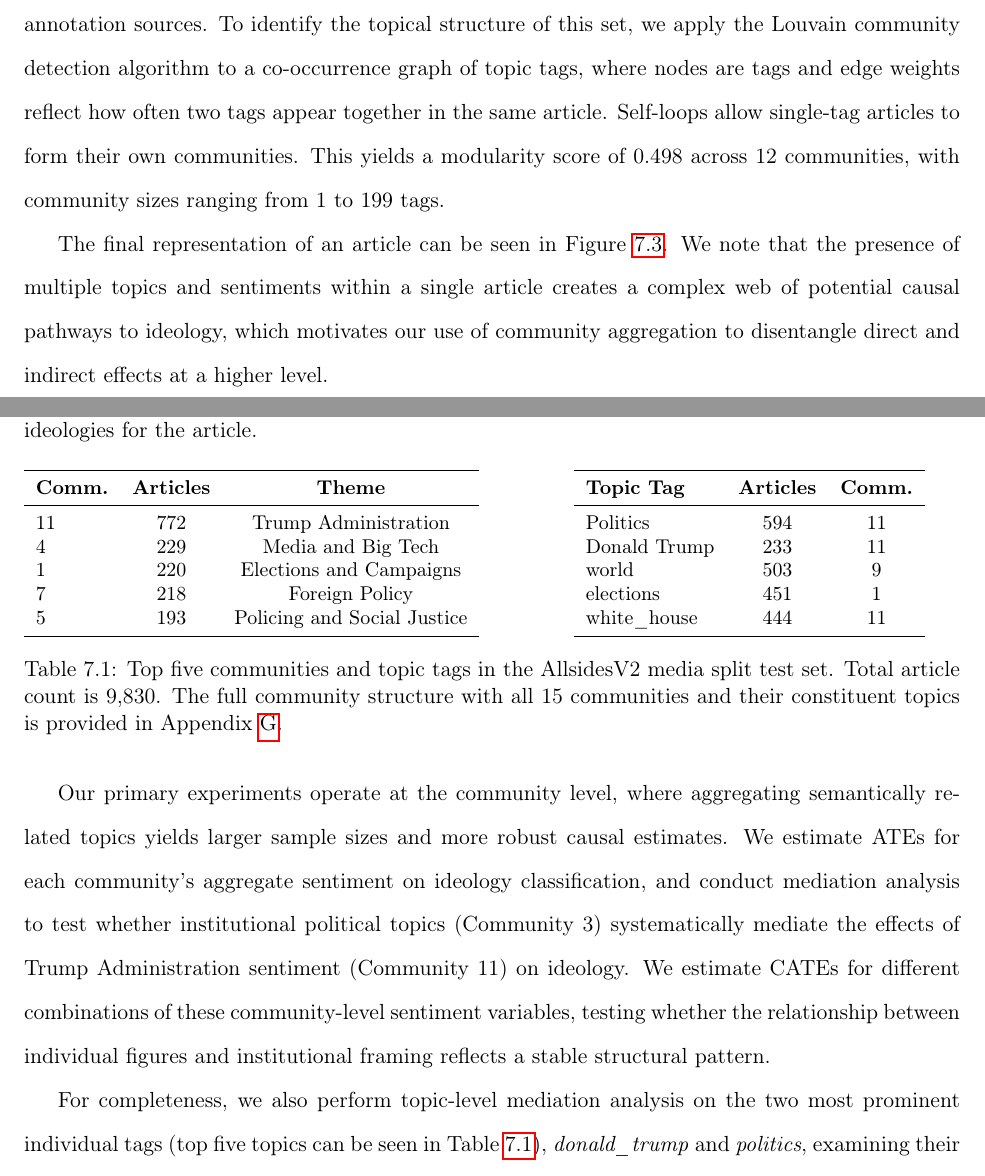
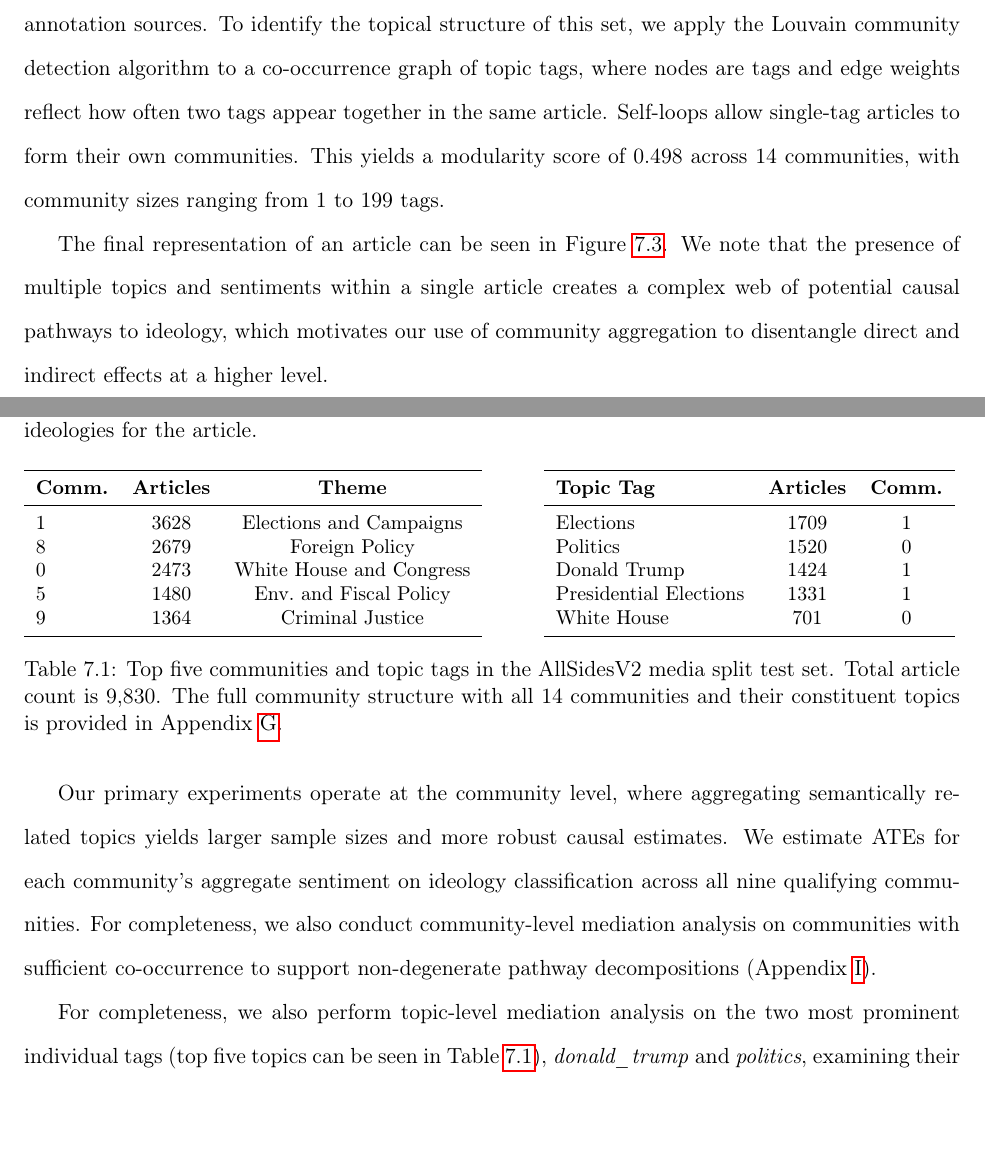
Before and after one commit to upasanachatterjee/ms_thesis, a LaTeX thesis (main.tex, which reads sections/7_causal_inference/causal_framework.tex, sections/abstract.tex): two parts of pages 56 and 57 of 138, joined at a grey line, cut so that both start at the same text, the shorter picture padded with empty space. Compiled offline with pdfLaTeX.

Commit message:
clean up

```diff
--- a/sections/7_causal_inference/causal_framework.tex
+++ b/sections/7_causal_inference/causal_framework.tex
@@ -114,7 +114,7 @@ We use the AllSidesV2 dataset described in Section~\ref{sec:dataset}. All causal
 
 
 
-We perform all analyses on the test set of the AllSidesV2 Media split to ensure fair comparison across annotation sources. To identify the topical structure of this set, we apply the Louvain community detection algorithm to a co-occurrence graph of topic tags, where nodes are tags and edge weights reflect how often two tags appear together in the same article. Self-loops allow single-tag articles to form their own communities. This yields a modularity score of 0.498 across 12 communities, with community sizes ranging from 1 to 199 tags.
+We perform all analyses on the test set of the AllSidesV2 Media split to ensure fair comparison across annotation sources. To identify the topical structure of this set, we apply the Louvain community detection algorithm to a co-occurrence graph of topic tags, where nodes are tags and edge weights reflect how often two tags appear together in the same article. Self-loops allow single-tag articles to form their own communities. This yields a modularity score of 0.498 across 14 communities, with community sizes ranging from 1 to 199 tags.
 
 \begin{figure}[h]
   \centering
@@ -134,11 +134,11 @@ The final representation of an article can be seen in Figure~\ref{fig:articles}.
         \toprule
         \textbf{Comm.} & \textbf{Articles}  & \textbf{Theme} \\
         \midrule
-        11 & 772  & Trump Administration \\
-        4 & 229  & Media and Big Tech \\
-        1 & 220 & Elections and Campaigns \\
-        7 & 218  & Foreign Policy \\
-        5 & 193  & Policing and Social Justice \\
+        1 & 3628  & Elections and Campaigns \\
+        8 & 2679  & Foreign Policy \\
+        0 & 2473  & White House and Congress \\
+        5 & 1480  & Env.\ and Fiscal Policy \\
+        9 & 1364  & Criminal Justice \\
         \bottomrule
         \end{tabular}
     \end{minipage}
@@ -150,26 +150,19 @@ The final representation of an article can be seen in Figure~\ref{fig:articles}.
         \toprule
         \textbf{Topic Tag} & \textbf{Articles} & \textbf{Comm.} \\
         \midrule
-        Politics & 594 & 11 \\
-        Donald Trump & 233 & 11 \\
-        world & 503 & 9 \\
-        elections & 451 & 1 \\
-        white\_house & 444 & 11 \\
+        Elections & 1709 & 1 \\
+        Politics & 1520 & 0 \\
+        Donald Trump & 1424 & 1 \\
+        Presidential Elections & 1331 & 1 \\
+        White House & 701 & 0 \\
         \bottomrule
         \end{tabular}
     \end{minipage}
-    \caption{Top five communities and topic tags in the AllsidesV2 media split test set. Total article count is 9,830. The full community structure with all 15 communities and their constituent topics is provided in Appendix~\ref{appendix:community-structure}.}
+    \caption{Top five communities and topic tags in the AllSidesV2 media split test set. Total article count is 9,830. The full community structure with all 14 communities and their constituent topics is provided in Appendix~\ref{appendix:community-structure}.}
     \label{tab:topical-summary}
 \end{table}
 
-%\begin{figure}[h!]
-%    \centering
-%    \includegraphics[width=0.7\textwidth]{sections/images/louvain_communities.png}
-%    \caption{Louvain community detection on the topic tag co-occurrence graph for the top five tags.}
-%    \label{fig:louvain}
-%\end{figure}
-
-Our primary experiments operate at the community level, where aggregating semantically related topics yields larger sample sizes and more robust causal estimates. We estimate ATEs for each community's aggregate sentiment on ideology classification, and conduct mediation analysis to test whether institutional political topics (Community 3) systematically mediate the effects of Trump Administration sentiment (Community 11) on ideology. We estimate CATEs for different combinations of these community-level sentiment variables, testing whether the relationship between individual figures and institutional framing reflects a stable structural pattern.
+Our primary experiments operate at the community level, where aggregating semantically related topics yields larger sample sizes and more robust causal estimates. We estimate ATEs for each community's aggregate sentiment on ideology classification across all nine qualifying communities. For completeness, we also conduct community-level mediation analysis on communities with sufficient co-occurrence to support non-degenerate pathway decompositions (Appendix~\ref{sec:appendix-community-mediation}).
 
 For completeness, we also perform topic-level mediation analysis on the two most prominent individual tags (top five topics can be seen in Table~\ref{tab:topical-summary}), \textit{donald\_trump} and \textit{politics}, examining their bidirectional relationship in shaping ideology classification. We test two competing hypotheses: (1) Trump sentiment drives general political sentiment, which then shapes ideology; versus (2) broader political sentiment shapes Trump-specific framing, with Trump sentiment mediating the path to ideology. We use NIE/NDE decomposition and bidirectional mediation to determine the dominant pathway.
 
--- a/sections/abstract.tex
+++ b/sections/abstract.tex
@@ -1,3 +1,3 @@
 We investigate article-level political ideology classification in U.S. news media through three complementary approaches: metalinguistic feature integration, large language model (LLM) evaluation and fine-tuning, and causal inference analysis. We release AllSidesV2, an expanded version of the AllSides dataset with over 10,000 additional annotated articles to facilitate future research in political ideology detection. We also introduce a multi-objective continued pre-training approach that incorporates article-level theme and tone prediction as auxiliary tasks alongside contrastive triplet-loss objectives. After fine-tuning on the AllSidesV2 dataset, our best domain-adapted RoBERTa configuration achieves 62.19 F1-Macro, outperforming the previous state-of-the-art POLITICS model and maintaining superior performance over zero-shot LLMs. Fine-tuned GPT-4o-mini surpasses our transformer model with sufficient training data (72.48 F1-Macro with 2,000 samples), though at the cost of potential source leakage from its opaque pre-training corpus.
 
-We then apply a causal inference framework using Double Machine Learning and mediation analysis to examine whether topic sentiment (both aggregated into communities and treated individually) causally affects perceived political ideology, comparing five annotation paradigms: expert human labels, fine-tuned RoBERTa, zero-shot GPT-4o-mini, fine-tuned GPT-4o-mini, and Llama-3.3-70B. At the community level, only the fine-tuned GPT-4o-mini produces significant causal effects. Mediation analysis reveals that the fine-tuned GPT effect operates almost entirely through a direct pathway (96.8\% of the total effect), consistent with shortcut learning: fine-tuning introduces spurious sentiment-ideology coupling that is invisible to standard F1-based evaluation but surfaces under causal probing. At the topic level, no robust causal effects emerge. These findings demonstrate mediation analysis as a diagnostic framework for annotation trustworthiness and caution against using LLM annotations as drop-in replacements for human labels in downstream causal analyses.
+We then apply a causal inference framework using Double Machine Learning and mediation analysis to examine whether topic sentiment causally affects perceived political ideology, comparing five annotation paradigms: expert human labels, fine-tuned RoBERTa, zero-shot GPT-4o-mini, fine-tuned GPT-4o-mini, and Llama-3.3-70B. At the topic level, seven of the twenty most popular topics produce significant effects that replicate across all or nearly all paradigms, and all seven align with partisan expectations. Effect significance tracks the polarising quality of a topic rather than its article count, but zero-shot LLMs systematically inflate effect magnitudes relative to human labels; fine-tuning compresses these inflated estimates without altering their direction. At the community level, fine-tuning suppresses shortcut-driven artifacts on topics, while amplifying sensitivity to genuine ideological signals. These findings demonstrate that classification accuracy does not predict causal fidelity, and establish mediation analysis as a diagnostic framework for annotation trustworthiness that surfaces failure modes invisible to standard F1-based evaluation.
```
Also changed, not shown: sections/1_introduction/thesis_organization.tex (+1 -1 lines).
